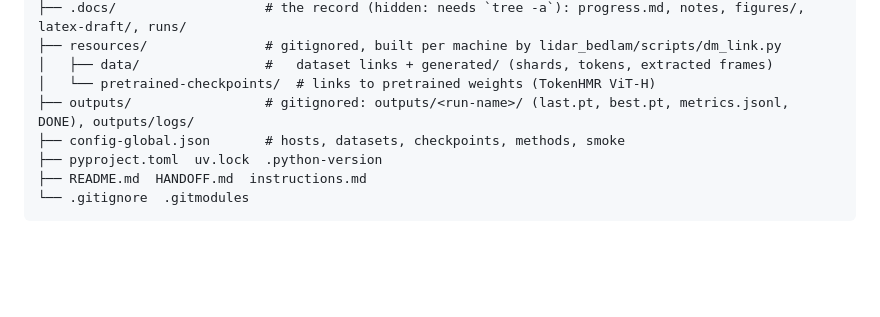
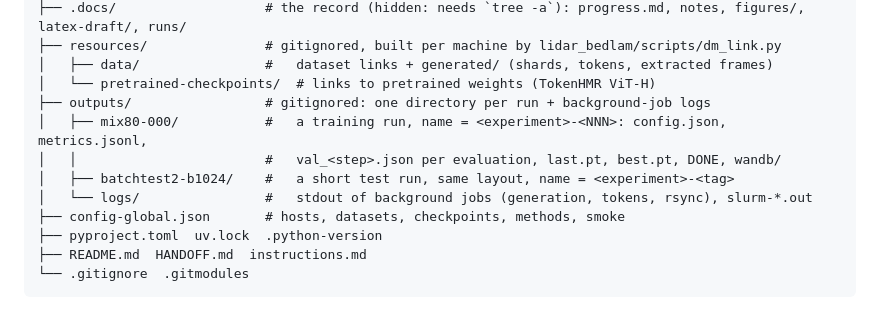
Before and after one commit to max-a-ai/lidar-bedlam, a Markdown page: HANDOFF.md, the part around the change. Drawn GitHub-style; blank space fills up the shorter version.

Commit message:
docs: outputs/ examples with the run sub-folder layout

```diff
--- a/HANDOFF.md
+++ b/HANDOFF.md
@@ -81,7 +81,11 @@ lidar-bedlam/
 ├── resources/               # gitignored, built per machine by lidar_bedlam/scripts/dm_link.py
 │   ├── data/                #   dataset links + generated/ (shards, tokens, extracted frames)
 │   └── pretrained-checkpoints/  # links to pretrained weights (TokenHMR ViT-H)
-├── outputs/                 # gitignored: outputs/<run-name>/ (last.pt, best.pt, metrics.jsonl, DONE), outputs/logs/
+├── outputs/                 # gitignored: one directory per run + background-job logs
+│   ├── mix80-000/           #   a training run, name = <experiment>-<NNN>: config.json, metrics.jsonl,
+│   │                        #   val_<step>.json per evaluation, last.pt, best.pt, DONE, wandb/
+│   ├── batchtest2-b1024/    #   a short test run, same layout, name = <experiment>-<tag>
+│   └── logs/                #   stdout of background jobs (generation, tokens, rsync), slurm-*.out
 ├── config-global.json       # hosts, datasets, checkpoints, methods, smoke
 ├── pyproject.toml  uv.lock  .python-version
 ├── README.md  HANDOFF.md  instructions.md
```
